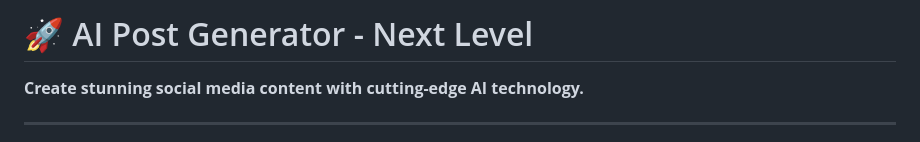
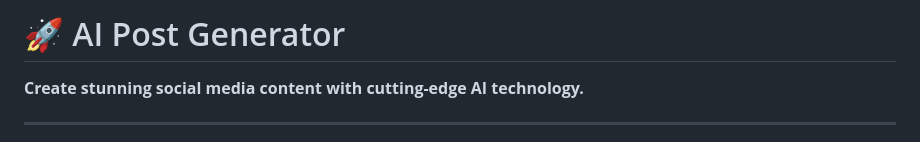
Before and after one commit to ManiKaustubh022/Social-Media-Post-and-Caption-Generator, a Markdown page: README.md, the part around the change. GitHub-like rendering.

```diff
--- a/README.md
+++ b/README.md
@@ -1,5 +1,5 @@
 
-# 🚀 AI Post Generator - Next Level
+# 🚀 AI Post Generator
 
 **Create stunning social media content with cutting-edge AI technology.**
 
```
